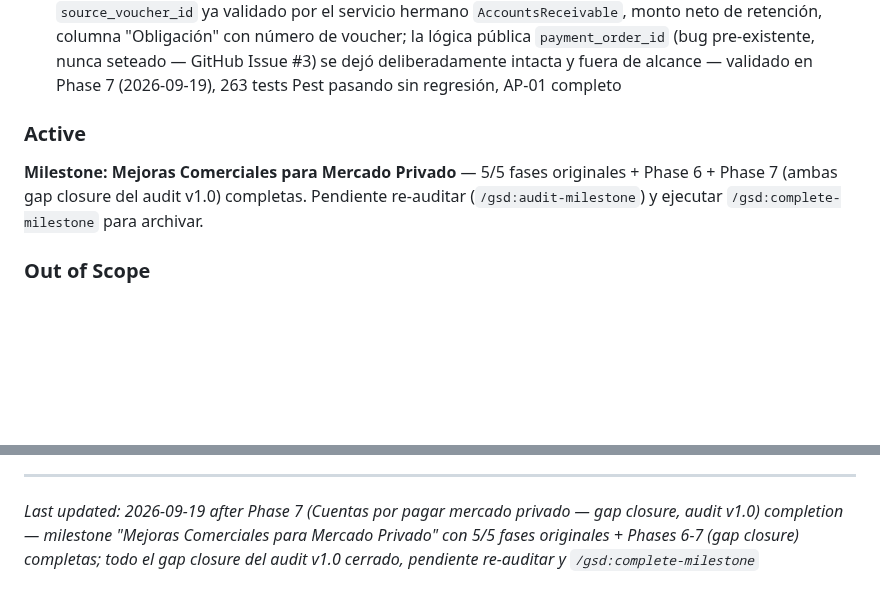
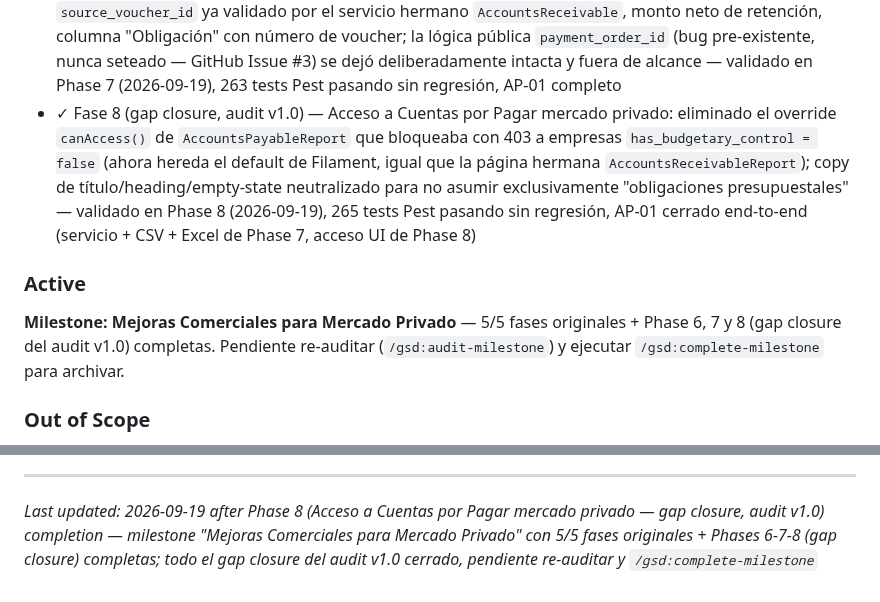
Before and after one commit to korozcolt/contpass, a Markdown page: .planning/PROJECT.md, 2 parts joined by grey strips. Drawn GitHub-style; blank space fills up the shorter version.

Commit message:
docs(phase-08): evolve PROJECT.md after phase completion

```diff
--- a/.planning/PROJECT.md
+++ b/.planning/PROJECT.md
@@ -28,10 +28,11 @@ Cada movimiento relevante produce un comprobante contable auditable e inmutable
 - ✓ Fase D — Exportación Excel: servicio compartido `ExcelReportExporter` (celdas numéricas/fecha nativas vía `openspout/openspout`, ya vendorizado transitivamente — **cero dependencia nueva**, descartado `maatwebsite/excel`), 6 métodos privados `*Rows()` extraídos en `AccountingReportController` reusados por CSV y por los 6 nuevos endpoints `.xlsx` (mismo gate de autenticación que CSV), botón "Exportar Excel" junto al de CSV en las 6 páginas Filament de reporte — validado en Phase 5 (2026-09-18), 260 tests Pest pasando, XLSEXPORT-01 a XLSEXPORT-03 completos
 - ✓ Fase 6 (gap closure, audit v1.0) — Limpieza de código huérfano ReteICA: eliminados `WithholdingRuleController`, `StoreWithholdingRuleRequest` y `resources/views/withholding-rules/*.blade.php` (código muerto pre-Filament sin ruta activa, referenciaba una columna `concept` ya eliminada); confirmado por grep que el `WithholdingRuleResource` de Filament es la única implementación real y quedó intacto — validado en Phase 6 (2026-09-18), 260 tests Pest pasando sin regresión, TECHDEBT-01 completo
 - ✓ Fase 7 (gap closure, audit v1.0) — Cuentas por pagar mercado privado: `AccountsPayable::openItems()` ahora combina las obligaciones presupuestales públicas existentes (`budgetObligationItems()`, sin cambios) con `ExpenseRecord`s de mercado privado (`privateMarketItems()`, nuevo) usando el patrón `source_voucher_id` ya validado por el servicio hermano `AccountsReceivable`, monto neto de retención, columna "Obligación" con número de voucher; la lógica pública `payment_order_id` (bug pre-existente, nunca seteado — GitHub Issue #3) se dejó deliberadamente intacta y fuera de alcance — validado en Phase 7 (2026-09-19), 263 tests Pest pasando sin regresión, AP-01 completo
+- ✓ Fase 8 (gap closure, audit v1.0) — Acceso a Cuentas por Pagar mercado privado: eliminado el override `canAccess()` de `AccountsPayableReport` que bloqueaba con 403 a empresas `has_budgetary_control = false` (ahora hereda el default de Filament, igual que la página hermana `AccountsReceivableReport`); copy de título/heading/empty-state neutralizado para no asumir exclusivamente "obligaciones presupuestales" — validado en Phase 8 (2026-09-19), 265 tests Pest pasando sin regresión, AP-01 cerrado end-to-end (servicio + CSV + Excel de Phase 7, acceso UI de Phase 8)
 
 ### Active
 
-**Milestone: Mejoras Comerciales para Mercado Privado** — 5/5 fases originales + Phase 6 + Phase 7 (ambas gap closure del audit v1.0) completas. Pendiente re-auditar (`/gsd:audit-milestone`) y ejecutar `/gsd:complete-milestone` para archivar.
+**Milestone: Mejoras Comerciales para Mercado Privado** — 5/5 fases originales + Phase 6, 7 y 8 (gap closure del audit v1.0) completas. Pendiente re-auditar (`/gsd:audit-milestone`) y ejecutar `/gsd:complete-milestone` para archivar.
 
 ### Out of Scope
 
@@ -95,4 +96,4 @@ This document evolves at phase transitions and milestone boundaries.
 4. Update Context with current state
 
 ---
-*Last updated: 2026-09-19 after Phase 7 (Cuentas por pagar mercado privado — gap closure, audit v1.0) completion — milestone "Mejoras Comerciales para Mercado Privado" con 5/5 fases originales + Phases 6-7 (gap closure) completas; todo el gap closure del audit v1.0 cerrado, pendiente re-auditar y `/gsd:complete-milestone`*
+*Last updated: 2026-09-19 after Phase 8 (Acceso a Cuentas por Pagar mercado privado — gap closure, audit v1.0) completion — milestone "Mejoras Comerciales para Mercado Privado" con 5/5 fases originales + Phases 6-7-8 (gap closure) completas; todo el gap closure del audit v1.0 cerrado, pendiente re-auditar y `/gsd:complete-milestone`*
```
